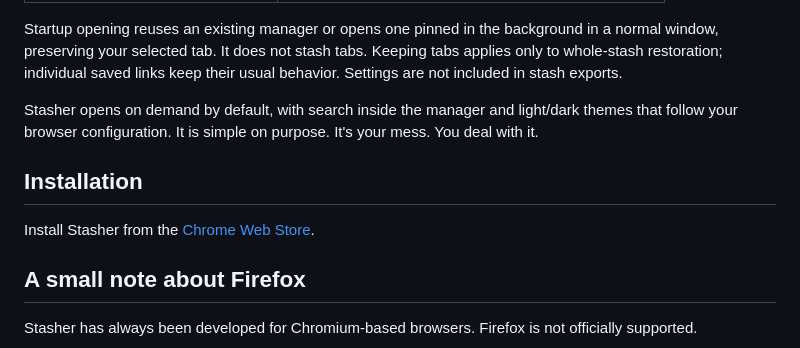
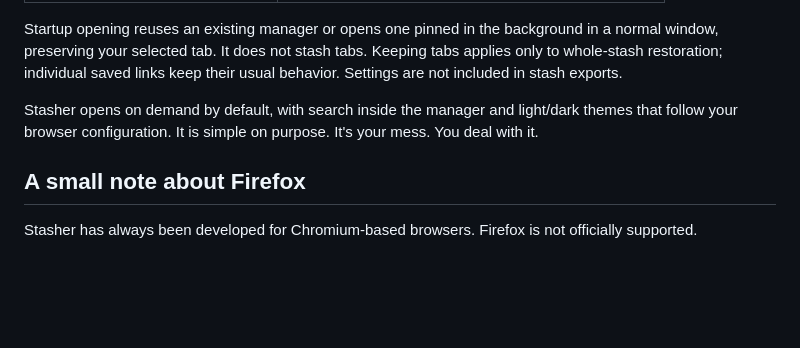
Before and after one commit to taichikuji/Stasher, a Markdown page: README.md, the part around one of its changes. GitHub-like rendering; blank space fills up the shorter version.

```diff
--- a/README.md
+++ b/README.md
@@ -122,10 +128,6 @@ Startup opening reuses an existing manager or opens one pinned in the background
 
 Stasher opens on demand by default, with search inside the manager and light/dark themes that follow your browser configuration. It is simple on purpose. It's your mess. You deal with it.
 
-## Installation
-
-Install Stasher from the [Chrome Web Store](https://chromewebstore.google.com/detail/stasher/feepkkcjmhhlmbghklpakdijphnlfjok).
-
 ## A small note about Firefox
 
 Stasher has always been developed for Chromium-based browsers. Firefox is not officially supported.
```
Also changed, not shown: other parts of README.md (+6 -0 lines).
